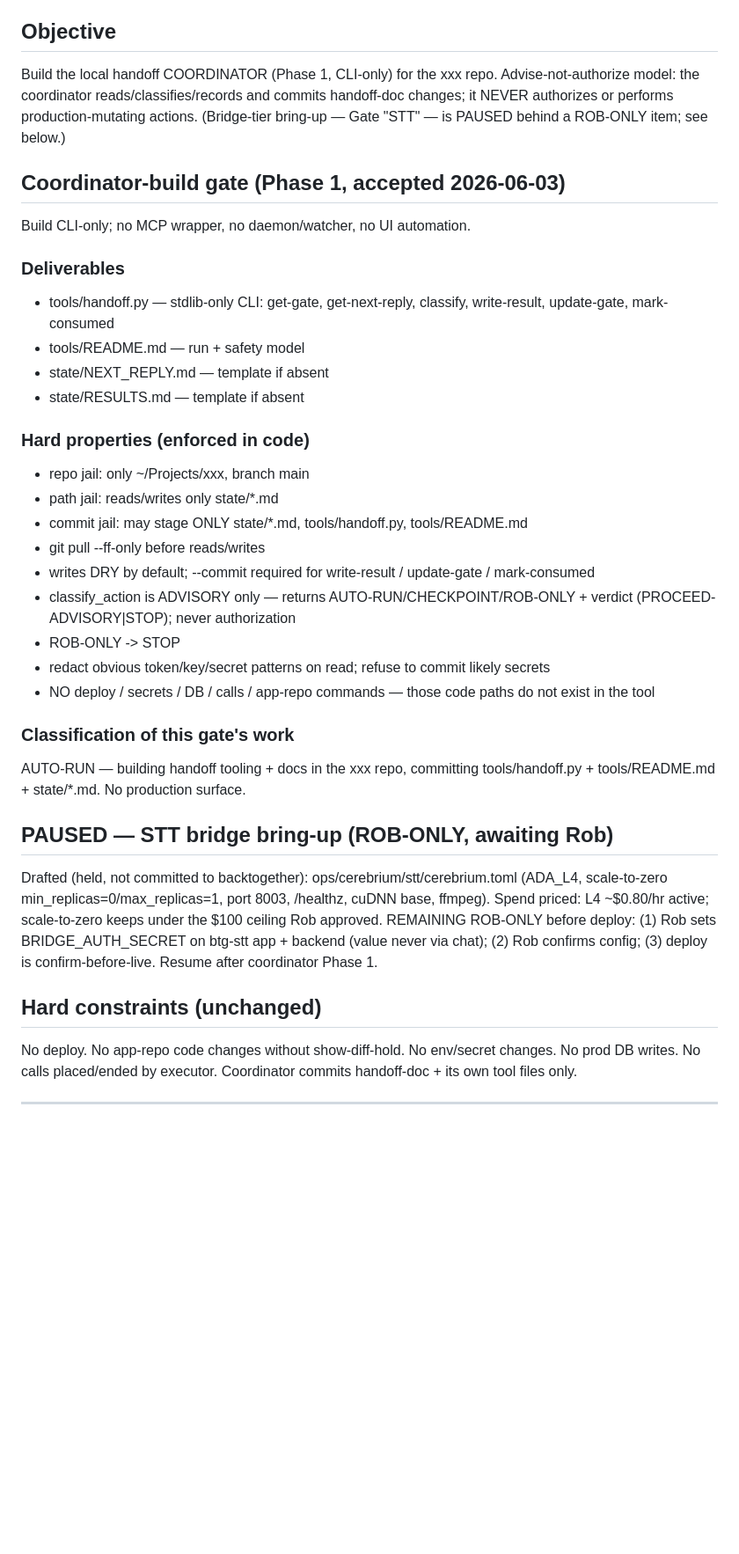
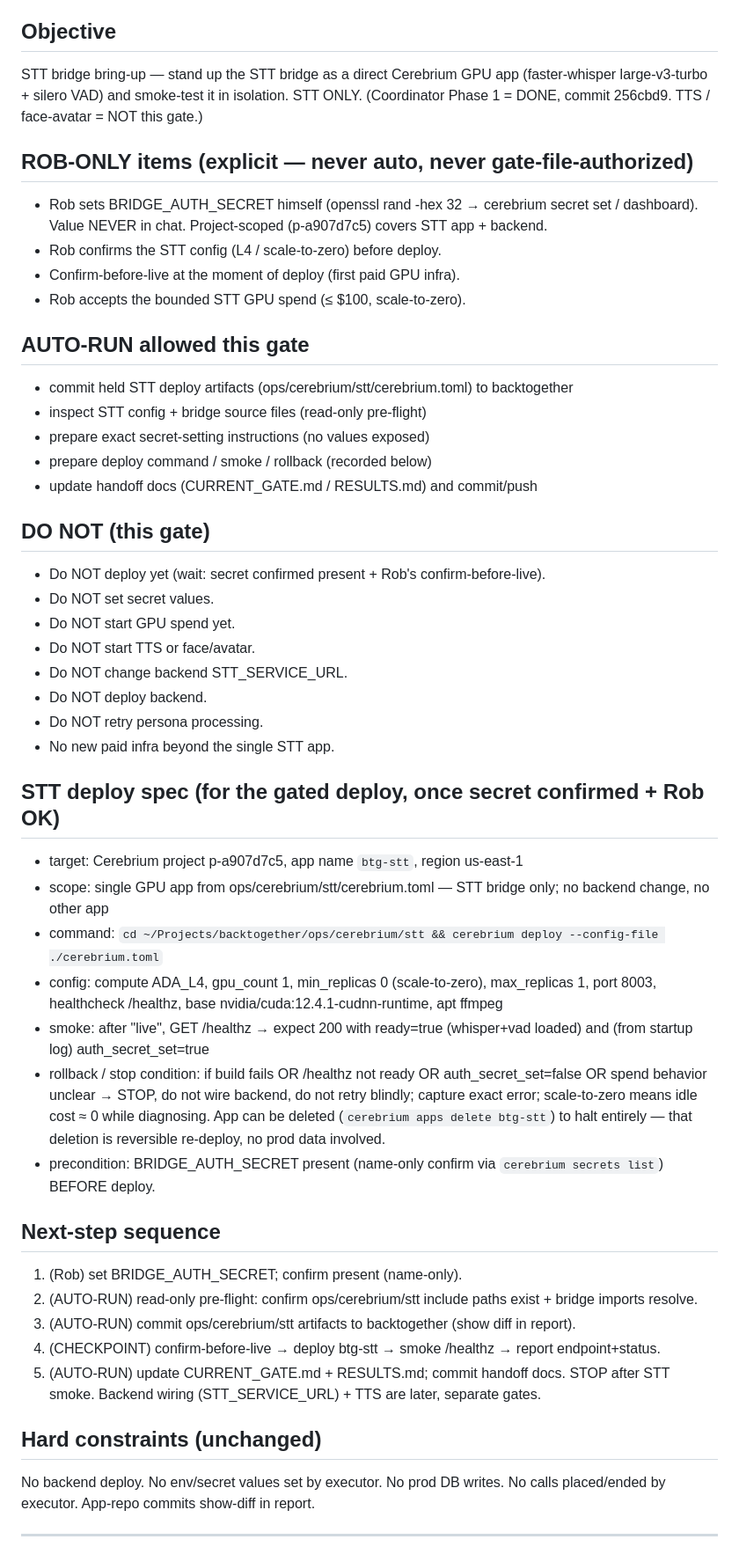
Before and after one commit to rgoldman999/xxx, a Markdown page: state/CURRENT_GATE.md, the part around one of its changes. Shown at 88% size. Drawn GitHub-style; blank space fills up the shorter version.

Commit message:
Gate: resume STT bridge bring-up (active). STT-only; ROB-ONLY explicit (Rob sets BRIDGE_AUTH_SECRET, confirms config, confirm-before-live, accepts bounded spend; no TTS/face). AUTO-RUN: commit STT artifacts, pre-flight, prep deploy/smoke/rollback, handoff docs. DO NOT deploy/set-secret/spend/wire-backend yet. Deploy spec recorded (target/scope/command/smoke/rollback)

```diff
--- a/state/CURRENT_GATE.md
+++ b/state/CURRENT_GATE.md
@@ -3,36 +3,50 @@
 > Process governed by state/HANDOFF-POLICY.md (approval-light: AUTO-RUN / CHECKPOINT / ROB-ONLY). Read it before acting.
 
 ## Objective
-Build the local handoff COORDINATOR (Phase 1, CLI-only) for the xxx repo. Advise-not-authorize model: the coordinator reads/classifies/records and commits handoff-doc changes; it NEVER authorizes or performs production-mutating actions. (Bridge-tier bring-up — Gate "STT" — is PAUSED behind a ROB-ONLY item; see below.)
+STT bridge bring-up — stand up the STT bridge as a direct Cerebrium GPU app (faster-whisper large-v3-turbo + silero VAD) and smoke-test it in isolation. STT ONLY. (Coordinator Phase 1 = DONE, commit 256cbd9. TTS / face-avatar = NOT this gate.)
 
-## Coordinator-build gate (Phase 1, accepted 2026-06-03)
-Build CLI-only; no MCP wrapper, no daemon/watcher, no UI automation.
+## ROB-ONLY items (explicit — never auto, never gate-file-authorized)
+- Rob sets BRIDGE_AUTH_SECRET himself (openssl rand -hex 32 → cerebrium secret set / dashboard). Value NEVER in chat. Project-scoped (p-a907d7c5) covers STT app + backend.
+- Rob confirms the STT config (L4 / scale-to-zero) before deploy.
+- Confirm-before-live at the moment of deploy (first paid GPU infra).
+- Rob accepts the bounded STT GPU spend (≤ $100, scale-to-zero).
 
-### Deliverables
-- tools/handoff.py — stdlib-only CLI: get-gate, get-next-reply, classify, write-result, update-gate, mark-consumed
-- tools/README.md — run + safety model
-- state/NEXT_REPLY.md — template if absent
-- state/RESULTS.md — template if absent
+## AUTO-RUN allowed this gate
+- commit held STT deploy artifacts (ops/cerebrium/stt/cerebrium.toml) to backtogether
+- inspect STT config + bridge source files (read-only pre-flight)
+- prepare exact secret-setting instructions (no values exposed)
+- prepare deploy command / smoke / rollback (recorded below)
+- update handoff docs (CURRENT_GATE.md / RESULTS.md) and commit/push
 
-### Hard properties (enforced in code)
-- repo jail: only ~/Projects/xxx, branch main
-- path jail: reads/writes only state/*.md
-- commit jail: may stage ONLY state/*.md, tools/handoff.py, tools/README.md
-- git pull --ff-only before reads/writes
-- writes DRY by default; --commit required for write-result / update-gate / mark-consumed
-- classify_action is ADVISORY only — returns AUTO-RUN/CHECKPOINT/ROB-ONLY + verdict (PROCEED-ADVISORY|STOP); never authorization
-- ROB-ONLY -> STOP
-- redact obvious token/key/secret patterns on read; refuse to commit likely secrets
-- NO deploy / secrets / DB / calls / app-repo commands — those code paths do not exist in the tool
+## DO NOT (this gate)
+- Do NOT deploy yet (wait: secret confirmed present + Rob's confirm-before-live).
+- Do NOT set secret values.
+- Do NOT start GPU spend yet.
+- Do NOT start TTS or face/avatar.
+- Do NOT change backend STT_SERVICE_URL.
+- Do NOT deploy backend.
+- Do NOT retry persona processing.
+- No new paid infra beyond the single STT app.
 
-### Classification of this gate's work
-AUTO-RUN — building handoff tooling + docs in the xxx repo, committing tools/handoff.py + tools/README.md + state/*.md. No production surface.
+## STT deploy spec (for the gated deploy, once secret confirmed + Rob OK)
+- target: Cerebrium project p-a907d7c5, app name `btg-stt`, region us-east-1
+- scope: single GPU app from ops/cerebrium/stt/cerebrium.toml — STT bridge only; no backend change, no other app
+- command: `cd ~/Projects/backtogether/ops/cerebrium/stt && cerebrium deploy --config-file ./cerebrium.toml`
+- config: compute ADA_L4, gpu_count 1, min_replicas 0 (scale-to-zero), max_replicas 1, port 8003, healthcheck /healthz, base nvidia/cuda:12.4.1-cudnn-runtime, apt ffmpeg
+- smoke: after "live", GET <app https base>/healthz → expect 200 with ready=true (whisper+vad loaded) and (from startup log) auth_secret_set=true
+- rollback / stop condition: if build fails OR /healthz not ready OR auth_secret_set=false OR spend behavior unclear → STOP, do not wire backend, do not retry blindly; capture exact error; scale-to-zero means idle cost ≈ 0 while diagnosing. App can be deleted (`cerebrium apps delete btg-stt`) to halt entirely — that deletion is reversible re-deploy, no prod data involved.
+- precondition: BRIDGE_AUTH_SECRET present (name-only confirm via `cerebrium secrets list`) BEFORE deploy.
 
-## PAUSED — STT bridge bring-up (ROB-ONLY, awaiting Rob)
-Drafted (held, not committed to backtogether): ops/cerebrium/stt/cerebrium.toml (ADA_L4, scale-to-zero min_replicas=0/max_replicas=1, port 8003, /healthz, cuDNN base, ffmpeg). Spend priced: L4 ~$0.80/hr active; scale-to-zero keeps under the $100 ceiling Rob approved. REMAINING ROB-ONLY before deploy: (1) Rob sets BRIDGE_AUTH_SECRET on btg-stt app + backend (value never via chat); (2) Rob confirms config; (3) deploy is confirm-before-live. Resume after coordinator Phase 1.
+## Next-step sequence
+1. (Rob) set BRIDGE_AUTH_SECRET; confirm present (name-only).
+2. (AUTO-RUN) read-only pre-flight: confirm ops/cerebrium/stt include paths exist + bridge imports resolve.
+3. (AUTO-RUN) commit ops/cerebrium/stt artifacts to backtogether (show diff in report).
+4. (CHECKPOINT) confirm-before-live → deploy btg-stt → smoke /healthz → report endpoint+status.
+5. (AUTO-RUN) update CURRENT_GATE.md + RESULTS.md; commit handoff docs.
+STOP after STT smoke. Backend wiring (STT_SERVICE_URL) + TTS are later, separate gates.
 
 ## Hard constraints (unchanged)
-No deploy. No app-repo code changes without show-diff-hold. No env/secret changes. No prod DB writes. No calls placed/ended by executor. Coordinator commits handoff-doc + its own tool files only.
+No backend deploy. No env/secret values set by executor. No prod DB writes. No calls placed/ended by executor. App-repo commits show-diff in report.
 
 ---
 
```
Also changed, not shown: other parts of state/CURRENT_GATE.md (+2 -2 lines).
